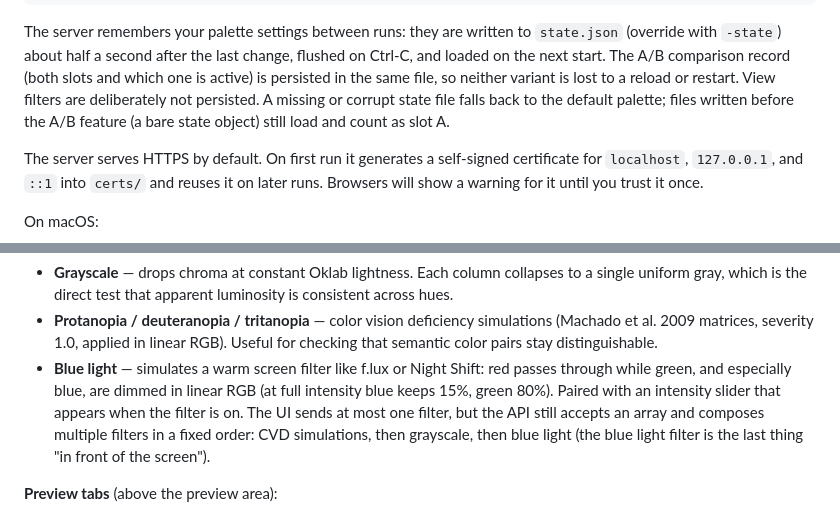
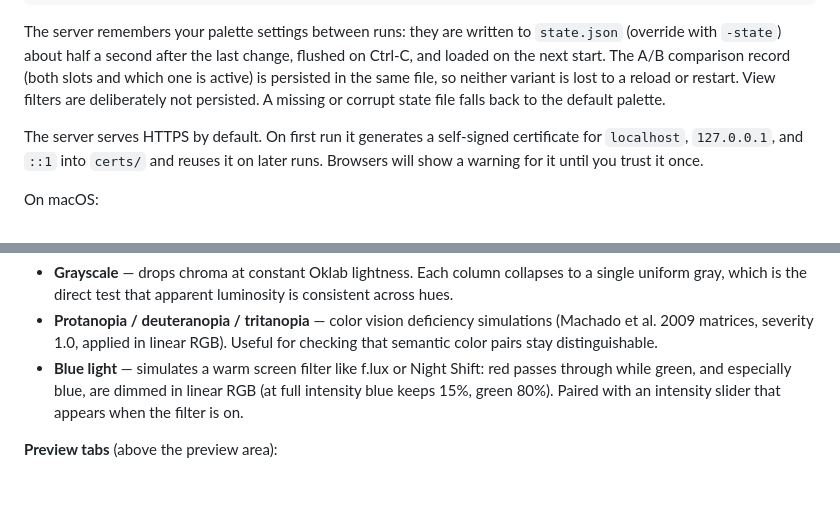
Before and after one commit to possdog/cola, a Markdown page: README.md, 2 parts joined by grey strips. Drawn GitHub-style; blank space fills up the shorter version.

```diff
--- a/README.md
+++ b/README.md
@@ -25,8 +25,7 @@ change, flushed on Ctrl-C, and loaded on the next start. The A/B comparison
 record (both slots and which one is active) is persisted in the same file,
 so neither variant is lost to a reload or restart. View filters are
 deliberately not persisted. A missing or corrupt state file falls back to
-the default palette; files written before the A/B feature (a bare state
-object) still load and count as slot A.
+the default palette.
 
 The server serves HTTPS by default. On first run it generates a self-signed
 certificate for `localhost`, `127.0.0.1`, and `::1` into `certs/` and reuses it
@@ -119,10 +118,7 @@ at the top, and only one filter can apply at a time.
 - **Blue light** — simulates a warm screen filter like f.lux or Night Shift:
   red passes through while green, and especially blue, are dimmed in linear
   RGB (at full intensity blue keeps 15%, green 80%). Paired with an intensity
-  slider that appears when the filter is on. The UI sends at most one filter,
-  but the API still accepts an array and composes multiple filters in a fixed
-  order: CVD simulations, then grayscale, then blue light (the blue light
-  filter is the last thing "in front of the screen").
+  slider that appears when the filter is on.
 
 **Preview tabs** (above the preview area):
 
```
Also changed, not shown: other parts of README.md (+10 -28 lines), AGENTS.md (+37 -3 lines).
